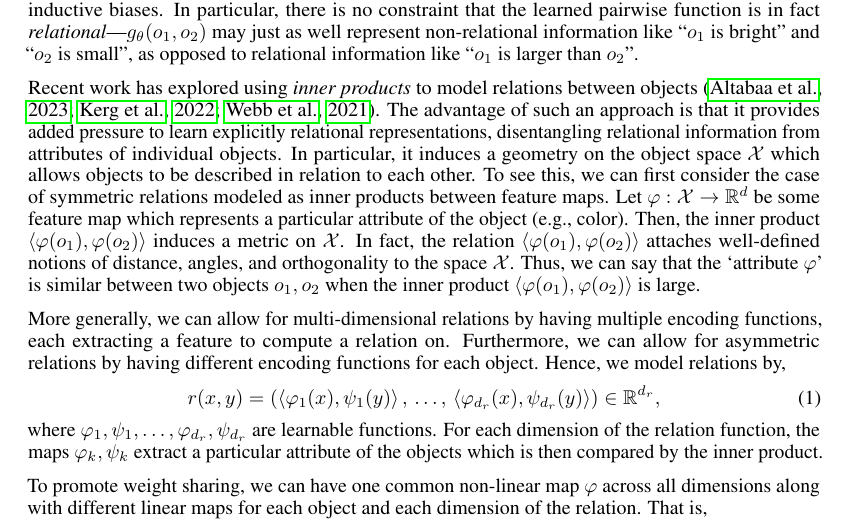
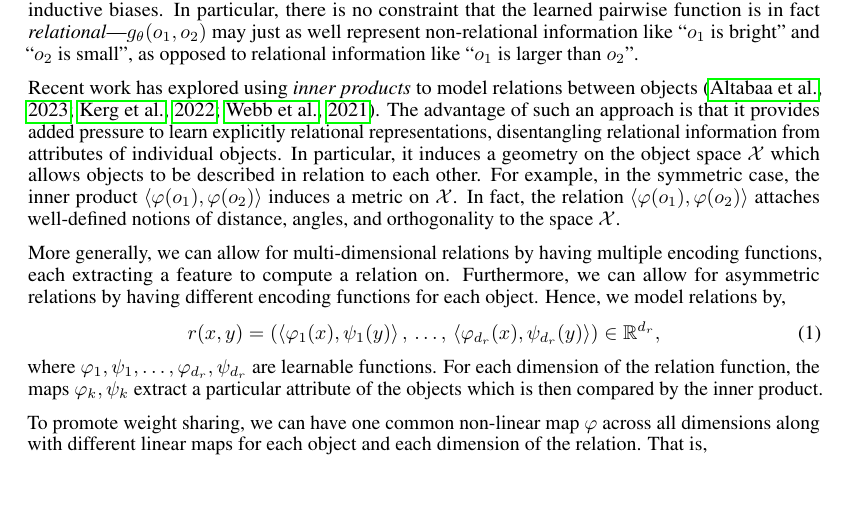
Before and after one commit to Awni00/relational-convolutions, a LaTeX paper (paper/main.tex, which reads paper/mdipr.tex): part of page 3 of 14, cut so that both start at the same text, the shorter picture padded with empty space. Compiled offline with pdfLaTeX.

Commit message:
trimmed a bit

```diff
--- a/paper/mdipr.tex
+++ b/paper/mdipr.tex
@@ -2,7 +2,7 @@
 
 A relation function is a function which maps a pair of objects $o_1, o_2 \in \calX$ to a vector representing the relation between the two objects. For example, a relation may represent the information ``$o_1$ has the same color as $o_2$'', ``$o_1$ is larger than $o_2$'', and ``$o_1$ is to the left of $o_2$''. In principle, this can be modeled by an arbitrary learnable function on the concatenation of the two objects' representations. For example,~\citep{santoroSimpleNeural2017} models relations by MLPs applied to the concatenation of pairs of objects, $g_\theta(o_1, o_2)$. While this approach may work in some cases, it is missing some crucial inductive biases. In particular, there is no constraint that the learned pairwise function is in fact \textit{relational}---$g_\theta(o_1, o_2)$ may just as well represent non-relational information like ``$o_1$ is bright'' and ``$o_2$ is small'', as opposed to relational information like ``$o_1$ is larger than $o_2$''.
 
-Recent work has explored using \textit{inner products} to model relations between objects~\citep{webbEmergentSymbols2021, kergNeuralArchitecture2022, altabaaAbstractorsTransformer2023}. The advantage of such an approach is that it provides added pressure to learn explicitly relational representations, disentangling relational information from attributes of individual objects. In particular, it induces a geometry on the object space $\calX$ which allows objects to be described in relation to each other. To see this, we can first consider the case of symmetric relations modeled as inner products between feature maps. Let $\phi: \calX \to \reals^d$ be some feature map which represents a particular attribute of the object (e.g., color). Then, the inner product $\iprod{\phi(o_1)}{\phi(o_2)}$ induces a metric on $\calX$. In fact, the relation $\iprod{\phi(o_1)}{\phi(o_2)}$ attaches well-defined notions of distance, angles, and orthogonality to the space $\calX$. Thus, we can say that the `attribute $\phi$' is similar between two objects $o_1, o_2$ when the inner product $\iprod{\phi(o_1)}{\phi(o_2)}$ is large.
+Recent work has explored using \textit{inner products} to model relations between objects~\citep{webbEmergentSymbols2021, kergNeuralArchitecture2022, altabaaAbstractorsTransformer2023}. The advantage of such an approach is that it provides added pressure to learn explicitly relational representations, disentangling relational information from attributes of individual objects. In particular, it induces a geometry on the object space $\calX$ which allows objects to be described in relation to each other. For example, in the symmetric case, the inner product $\iprod{\phi(o_1)}{\phi(o_2)}$ induces a metric on $\calX$. In fact, the relation $\iprod{\phi(o_1)}{\phi(o_2)}$ attaches well-defined notions of distance, angles, and orthogonality to the space $\calX$.
 
 More generally, we can allow for multi-dimensional relations by having multiple encoding functions, each extracting a feature to compute a relation on. Furthermore, we can allow for asymmetric relations by having different encoding functions for each object. Hence, we model relations by,
 \begin{equation}\label{eq:relation_function}
```
